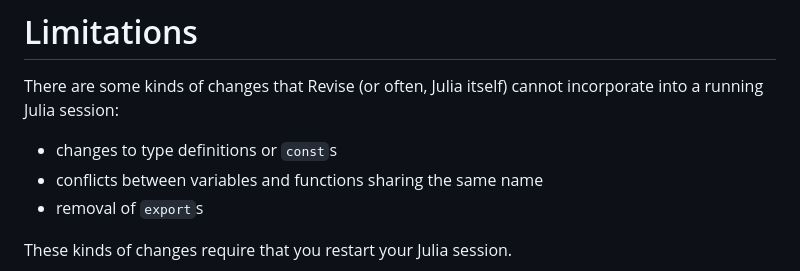
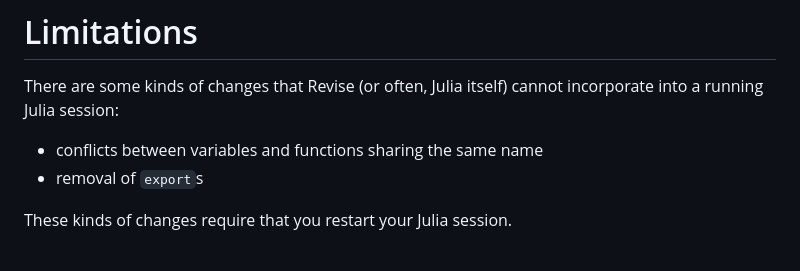
Before and after one commit to timholy/Revise.jl, a Markdown page: docs/src/limitations.md, the part around the change. GitHub-like rendering.

Commit message:
Update limitations section in documentationConst/struct redefinition possible(?)

```diff
--- a/docs/src/limitations.md
+++ b/docs/src/limitations.md
@@ -2,7 +2,6 @@
 
 There are some kinds of changes that Revise (or often, Julia itself) cannot incorporate into a running Julia session:
 
-- changes to type definitions or `const`s
 - conflicts between variables and functions sharing the same name
 - removal of `export`s
 
```
